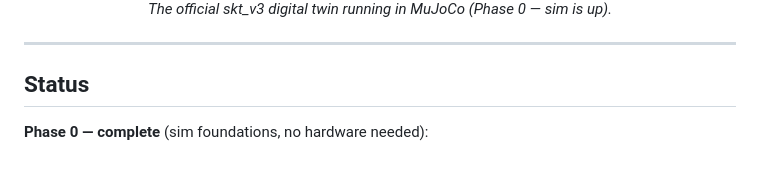
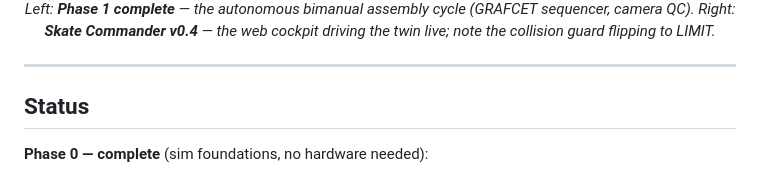
Before and after one commit to dsl-robotics/skatearm, a Markdown page: README.md, the part around one of its changes. Rendered like a GitHub page.

Commit message:
polish: README hero = Phase 1 cycle + Commander v0.4 live (UX audit)

```diff
--- a/README.md
+++ b/README.md
@@ -10,5 +10,6 @@
   <br>
-  <em>The official skt_v3 digital twin running in MuJoCo (Phase 0 — sim is up).</em>
+  <em>Left: <strong>Phase 1 complete</strong> — the autonomous bimanual assembly cycle (GRAFCET sequencer, camera QC).
+  Right: <strong>Skate Commander v0.4</strong> — the web cockpit driving the twin live; note the collision guard flipping to LIMIT.</em>
 </div>
 
 ---
```
Also changed, not shown: other parts of README.md (+2 -2 lines).
